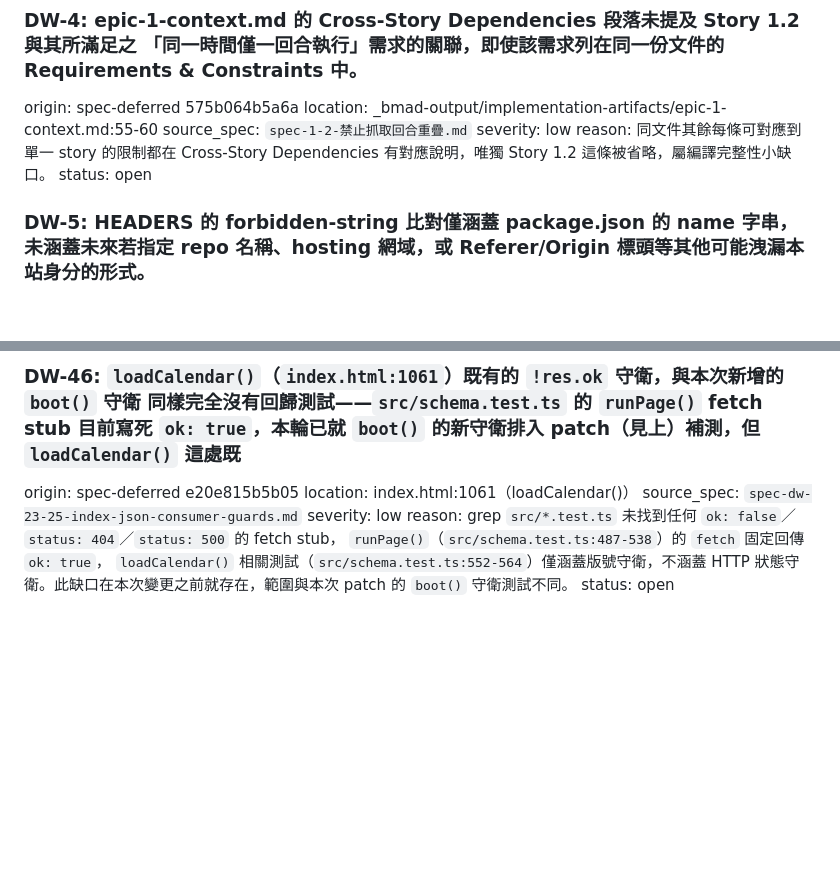
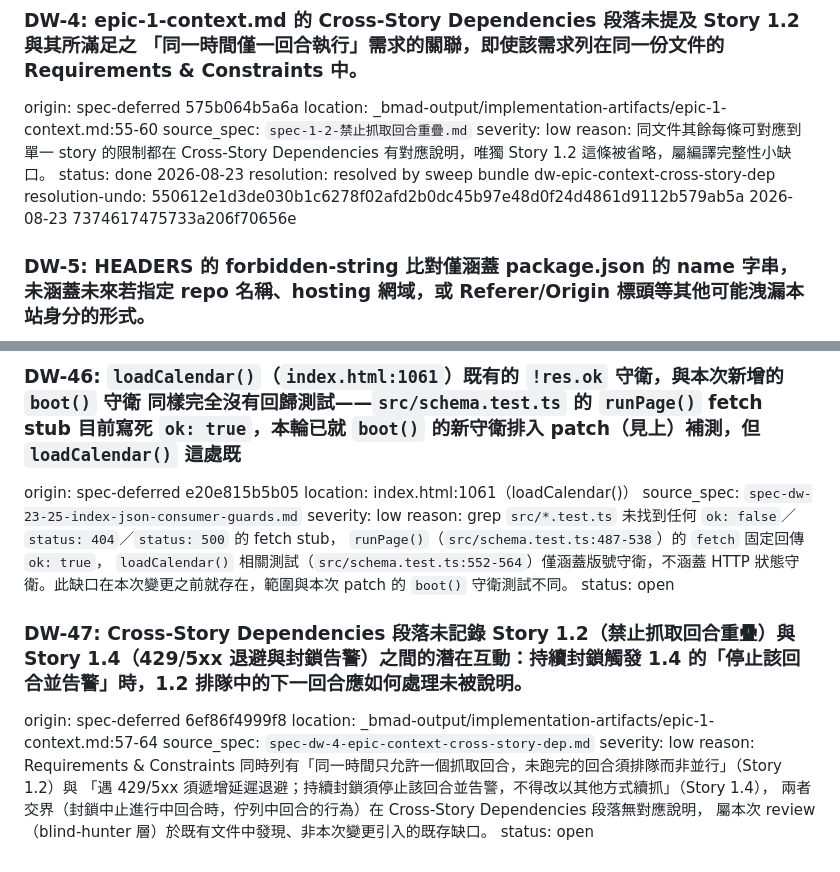
Before and after one commit to wisely051543/self-usj, a Markdown page: _bmad-output/implementation-artifacts/deferred-work.md, 2 parts joined by grey strips. GitHub-like rendering; blank space fills up the shorter version.

Commit message:
sweep dw-epic-context-cross-story-dep: DW-4 via bmad-loop

```diff
--- a/_bmad-output/implementation-artifacts/deferred-work.md
+++ b/_bmad-output/implementation-artifacts/deferred-work.md
@@ -32,7 +32,9 @@ location: _bmad-output/implementation-artifacts/epic-1-context.md:55-60
 source_spec: `spec-1-2-禁止抓取回合重疊.md`
 severity: low
 reason: 同文件其餘每條可對應到單一 story 的限制都在 Cross-Story Dependencies 有對應說明，唯獨 Story 1.2 這條被省略，屬編譯完整性小缺口。
-status: open
+status: done 2026-08-23
+resolution: resolved by sweep bundle dw-epic-context-cross-story-dep
+resolution-undo: 550612e1d3de030b1c6278f02afd2b0dc45b97e48d0f24d4861d9112b579ab5a 2026-08-23 7374617475733a206f70656e
 
 ### DW-5: HEADERS 的 forbidden-string 比對僅涵蓋 package.json 的 name 字串，未涵蓋未來若指定 repo 名稱、hosting 網域，或 Referer/Origin 標頭等其他可能洩漏本站身分的形式。
 origin: spec-deferred 0c18c33c5655
@@ -392,3 +394,11 @@ source_spec: `spec-dw-23-25-index-json-consumer-guards.md`
 severity: low
 reason: grep `src/*.test.ts` 未找到任何 `ok: false`／`status: 404`／`status: 500` 的 fetch stub， `runPage()`（`src/schema.test.ts:487-538`）的 `fetch` 固定回傳 `ok: true`， `loadCalendar()` 相關測試（`src/schema.test.ts:552-564`）僅涵蓋版號守衛，不涵蓋 HTTP 狀態守衛。此缺口在本次變更之前就存在，範圍與本次 patch 的 `boot()` 守衛測試不同。
 status: open
+
+### DW-47: Cross-Story Dependencies 段落未記錄 Story 1.2（禁止抓取回合重疊）與 Story 1.4（429/5xx 退避與封鎖告警）之間的潛在互動：持續封鎖觸發 1.4 的「停止該回合並告警」時，1.2 排隊中的下一回合應如何處理未被說明。
+origin: spec-deferred 6ef86f4999f8
+location: _bmad-output/implementation-artifacts/epic-1-context.md:57-64
+source_spec: `spec-dw-4-epic-context-cross-story-dep.md`
+severity: low
+reason: Requirements & Constraints 同時列有「同一時間只允許一個抓取回合，未跑完的回合須排隊而非並行」（Story 1.2）與 「遇 429/5xx 須遞增延遲退避；持續封鎖須停止該回合並告警，不得改以其他方式續抓」（Story 1.4）， 兩者交界（封鎖中止進行中回合時，佇列中回合的行為）在 Cross-Story Dependencies 段落無對應說明， 屬本次 review（blind-hunter 層）於既有文件中發現、非本次變更引入的既存缺口。
+status: open
```
Also changed, not shown: _bmad-output/implementation-artifacts/epic-1-context.md (+1 -0 lines), _bmad-output/implementation-artifacts/spec-dw-4-epic-context-cross-story-dep.md (added, +90 -0 lines).
